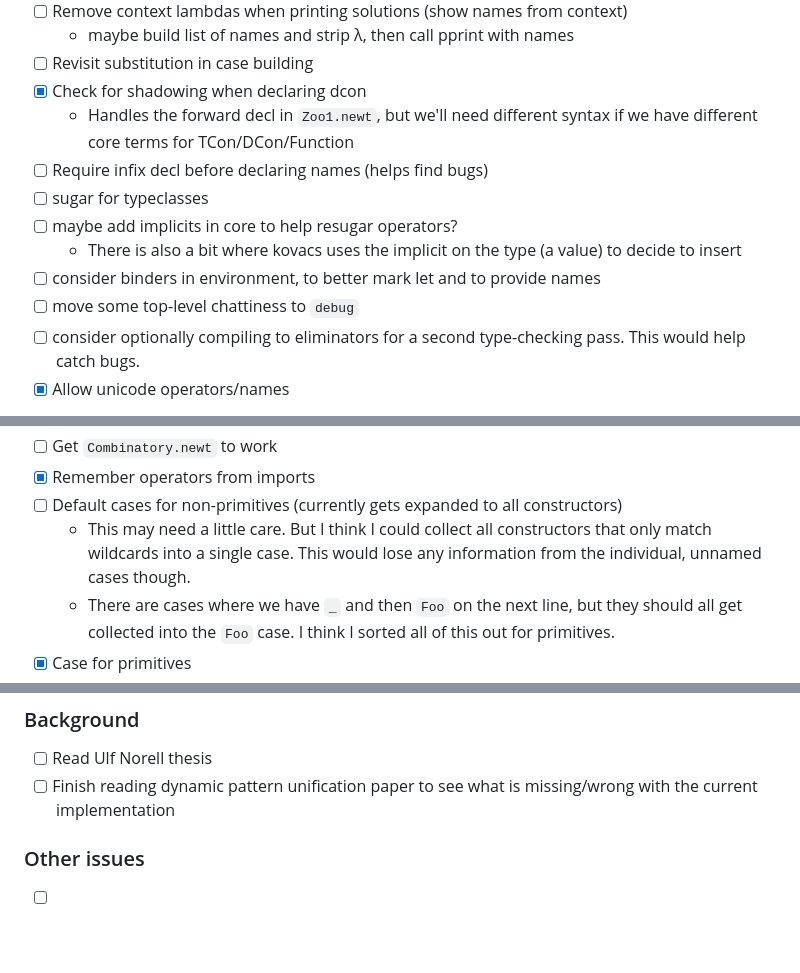
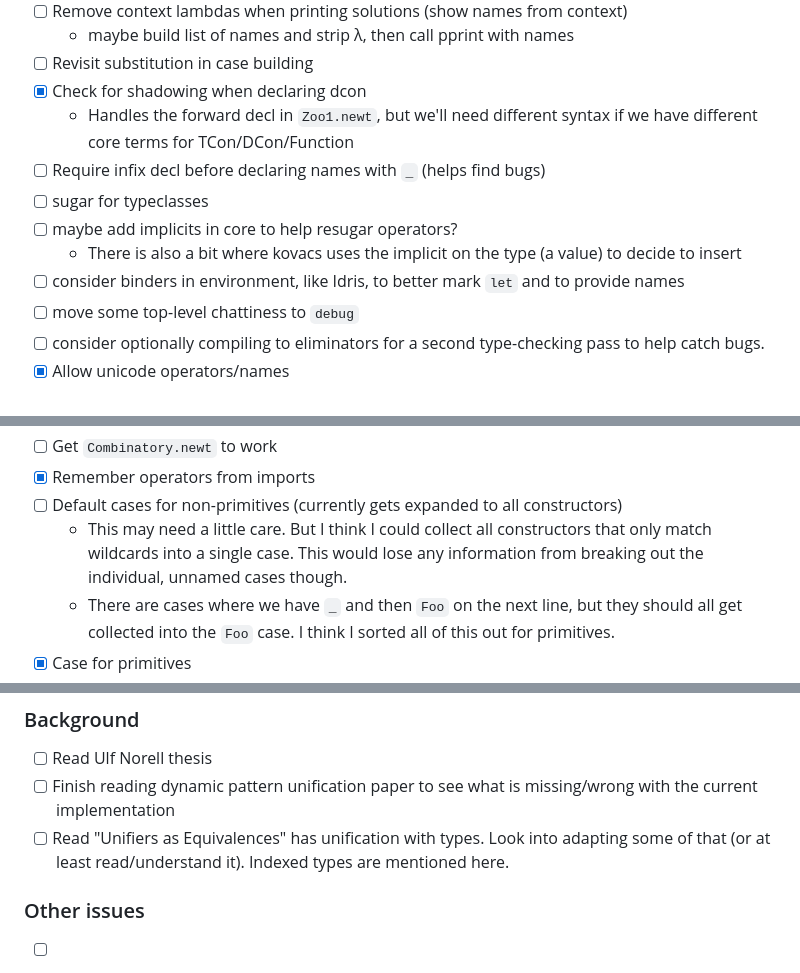
Before and after one commit to dunhamsteve/newt, a Markdown page: TODO.md, 3 parts joined by grey strips. GitHub-like rendering; blank space fills up the shorter version.

```diff
--- a/TODO.md
+++ b/TODO.md
@@ -12,14 +12,13 @@
 - [x] Check for shadowing when declaring dcon
   - Handles the forward decl in `Zoo1.newt`, but we'll need different syntax if
     we have different core terms for TCon/DCon/Function
-- [ ] Require infix decl before declaring names (helps find bugs)
+- [ ] Require infix decl before declaring names with `_` (helps find bugs)
 - [ ] sugar for typeclasses
 - [ ] maybe add implicits in core to help resugar operators?
   - There is also a bit where kovacs uses the implicit on the type (a value) to decide to insert
-- [ ] consider binders in environment, to better mark let and to provide names
+- [ ] consider binders in environment, like Idris, to better mark `let` and to provide names
 - [ ] move some top-level chattiness to `debug`
-- [ ] consider optionally compiling to eliminators for a second type-checking pass. This
-      would help catch bugs.
+- [ ] consider optionally compiling to eliminators for a second type-checking pass to help catch bugs.
 - [x] Allow unicode operators/names
 - Web playground
   - [x] editor
@@ -38,7 +37,7 @@
 - [ ] Get `Combinatory.newt` to work
 - [x] Remember operators from imports
 - [ ] Default cases for non-primitives (currently gets expanded to all constructors)
-  - This may need a little care. But I think I could collect all constructors that only match wildcards into a single case. This would lose any information from the individual, unnamed cases though.
+  - This may need a little care. But I think I could collect all constructors that only match wildcards into a single case. This would lose any information from breaking out the individual, unnamed cases though.
   - There are cases where we have  `_` and then `Foo` on the next line, but they should all get collected into the `Foo` case. I think I sorted all of this out for primitives.
 - [x] Case for primitives
 - [ ] aoc2023 translation
@@ -104,6 +103,7 @@
 
 - [ ] Read Ulf Norell thesis
 - [ ] Finish reading dynamic pattern unification paper to see what is missing/wrong with the current implementation
+- [ ] Read "Unifiers as Equivalences" has unification with types.  Look into adapting some of that (or at least read/understand it).  Indexed types are mentioned here.
 
 ### Other issues
 
```
Also changed, not shown: README.md (+21 -17 lines).
